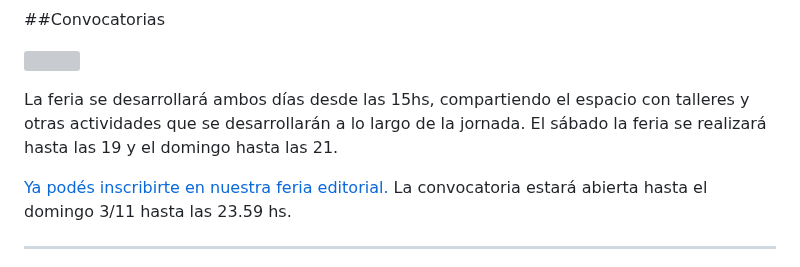
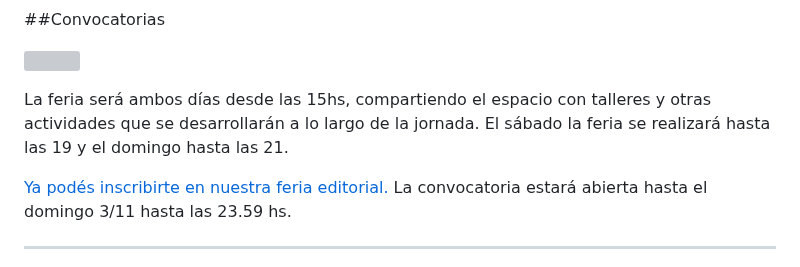
Before and after one commit to redraw/freezer, a Markdown page: content/pages/festival.md, the part around the change. Rendered like a GitHub page; grey boxes are pictures that could not be loaded.

Commit message:
TinaCMS content update

```diff
--- a/content/pages/festival.md
+++ b/content/pages/festival.md
@@ -10,7 +10,7 @@ Llega el primer Festival Fotográfico de Freezer el 23 y 24 de Noviembre, en Cas
 
 ![](https://res.cloudinary.com/freezer/image/upload/v1729864782/freezer_fotofest-6_1_edpl0v.png)
 
-La feria se desarrollará ambos días desde las 15hs, compartiendo el espacio con talleres y otras actividades que se desarrollarán a lo largo de la jornada. El sábado la feria se realizará hasta las 19 y el domingo hasta las 21.
+La feria será ambos días desde las 15hs, compartiendo el espacio con talleres y otras actividades que se desarrollarán a lo largo de la jornada. El sábado la feria se realizará hasta las 19 y el domingo hasta las 21.
 
 [Ya podés inscribirte en nuestra feria editorial. ](https://docs.google.com/forms/d/1n57rFTlj8avM3XY9j_zxQcv_o08lqk4BAwpTjAkSaLI/edit#responses "Ya podés inscribirte en la primera convocatoria abierta para participar de nuestra feria editorial. ") La convocatoria estará abierta hasta el domingo 3/11 hasta las 23.59 hs.
 
```
